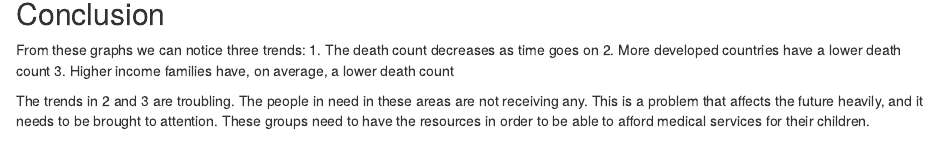
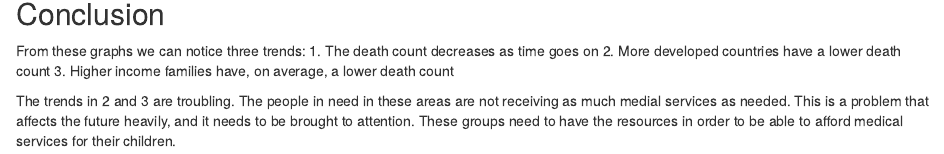
Before and after one commit to SohamGunturu/final-project, an R Markdown document (index.Rmd): the page in a window 1100 px wide, from 540 px down before the commit and from 570 px down after it, so that both start at the same text. Rendered offline with R 4.5, knitr and Pandoc, with nearby package versions; drawn as R Markdown's standard HTML page in place of the format the file asks for; some code elsewhere in the file could not run offline.

Commit message:
Text fixes

```diff
--- a/index.Rmd
+++ b/index.Rmd
@@ -135,4 +138,4 @@ From these graphs we can notice three trends:
 2. More developed countries have a lower death count
 3. Higher income families have, on average, a lower death count
 
-The trends in 2 and 3 are troubling. The people in need in these areas are not receiving any. This is a problem that affects the future heavily, and it needs to be brought to attention. These groups need to have the resources in order to be able to afford medical services for their children.
+The trends in 2 and 3 are troubling. The people in need in these areas are not receiving as much medial services as needed. This is a problem that affects the future heavily, and it needs to be brought to attention. These groups need to have the resources in order to be able to afford medical services for their children.
```
Also changed, not shown: about.Rmd (+2 -0 lines), sources.Rmd (+5 -2 lines), docs/search.json, index.Rmd (3 more changed lines), 3 other files.
